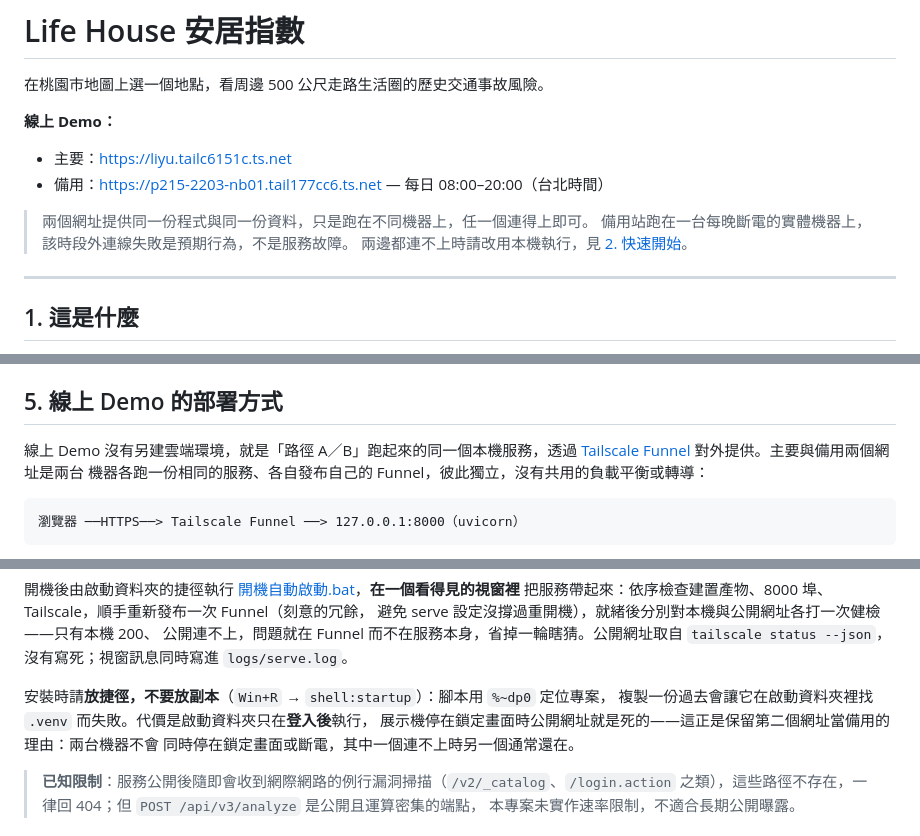
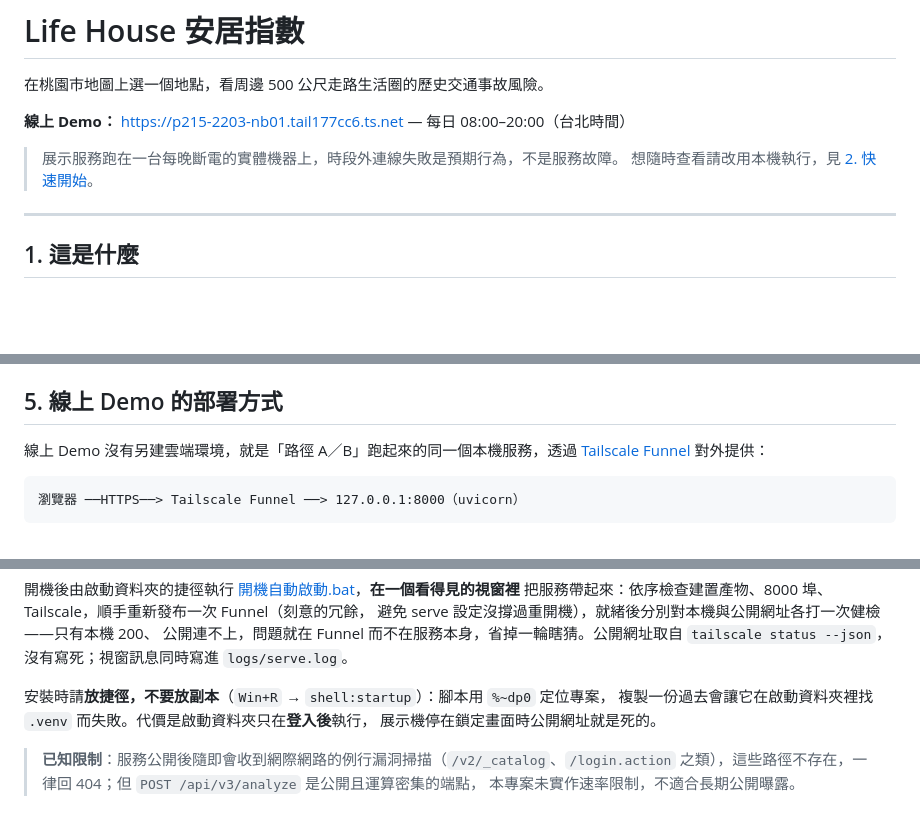
Before and after one commit to lee851104/life_house, a Markdown page: README.md, 3 parts joined by grey strips. GitHub-like rendering; blank space fills up the shorter version.

Commit message:
docs: 主要 Demo 網址已下線，收回單一備用網址
liyu.tailc6151c.ts.net 已移除，標題區的主要／備用清單收回成單一
p215-2203-nb01 網址，每日 08:00-20:00 的時段說明回到該行本身。

第 5 節同步撤掉「兩台機器各跑一份服務、各自發布 Funnel」的補述，
以及鎖定畫面那段「保留第二個網址當備用」的理由——現在只有一台機器，
啟動資料夾只在登入後執行這個單點故障沒有第二個網址可以兜。

內容等同 c366b9a 之前的版本。

Co-Authored-By: Claude Opus 5 <noreply@anthropic.com>

````diff
--- a/README.md
+++ b/README.md
@@ -2,14 +2,10 @@
 
 在桃園市地圖上選一個地點，看周邊 500 公尺走路生活圈的歷史交通事故風險。
 
-**線上 Demo：**
+**線上 Demo：** <https://p215-2203-nb01.tail177cc6.ts.net> — 每日 08:00–20:00（台北時間）
 
-- 主要：<https://liyu.tailc6151c.ts.net>
-- 備用：<https://p215-2203-nb01.tail177cc6.ts.net> — 每日 08:00–20:00（台北時間）
-
-> 兩個網址提供同一份程式與同一份資料，只是跑在不同機器上，任一個連得上即可。
-> 備用站跑在一台每晚斷電的實體機器上，該時段外連線失敗是預期行為，不是服務故障。
-> 兩邊都連不上時請改用本機執行，見 [2. 快速開始](#2-快速開始)。
+> 展示服務跑在一台每晚斷電的實體機器上，時段外連線失敗是預期行為，不是服務故障。
+> 想隨時查看請改用本機執行，見 [2. 快速開始](#2-快速開始)。
 
 ---
 
@@ -332,8 +328,7 @@ $ uv run pytest
 ## 5. 線上 Demo 的部署方式
 
 線上 Demo 沒有另建雲端環境，就是「路徑 A／B」跑起來的同一個本機服務，透過
-[Tailscale Funnel](https://tailscale.com/kb/1223/funnel) 對外提供。主要與備用兩個網址是兩台
-機器各跑一份相同的服務、各自發布自己的 Funnel，彼此獨立，沒有共用的負載平衡或轉導：
+[Tailscale Funnel](https://tailscale.com/kb/1223/funnel) 對外提供：
 
 ```text
 瀏覽器 ──HTTPS──> Tailscale Funnel ──> 127.0.0.1:8000（uvicorn）
@@ -358,8 +353,7 @@ tailscale funnel --bg 8000
 
 安裝時請**放捷徑，不要放副本**（`Win+R` → `shell:startup`）：腳本用 `%~dp0` 定位專案，
 複製一份過去會讓它在啟動資料夾裡找 `.venv` 而失敗。代價是啟動資料夾只在**登入後**執行，
-展示機停在鎖定畫面時公開網址就是死的——這正是保留第二個網址當備用的理由：兩台機器不會
-同時停在鎖定畫面或斷電，其中一個連不上時另一個通常還在。
+展示機停在鎖定畫面時公開網址就是死的。
 
 > **已知限制**：服務公開後隨即會收到網際網路的例行漏洞掃描（`/v2/_catalog`、`/login.action`
 > 之類），這些路徑不存在，一律回 404；但 `POST /api/v3/analyze` 是公開且運算密集的端點，
````
